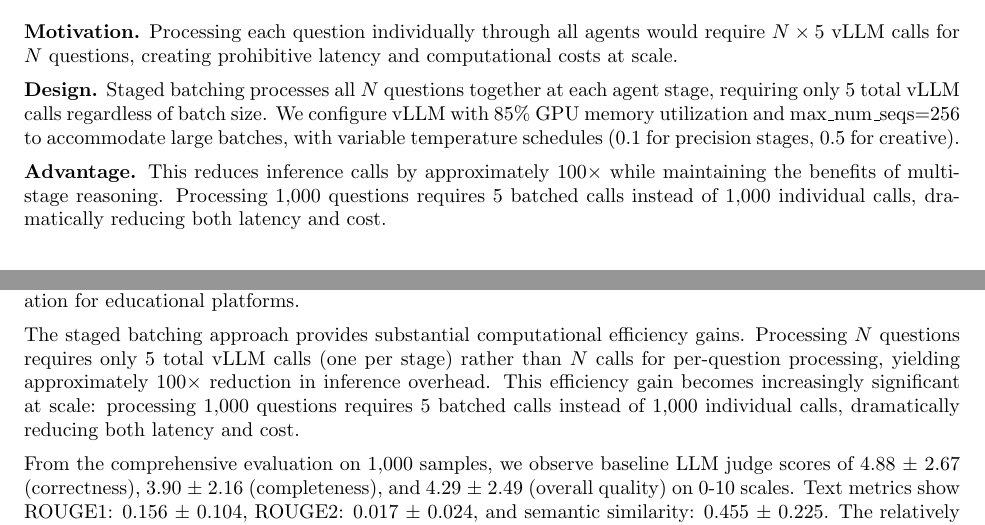
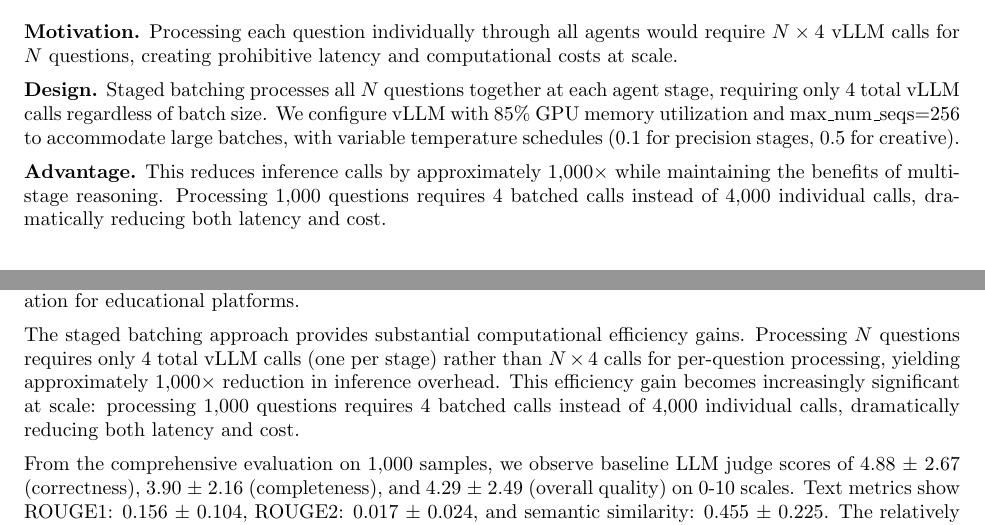
Before and after one commit to CShah44/edutech-agent, a LaTeX paper (paper/main.tex, which reads paper/sections/methodology.tex, paper/sections/results.tex): two parts of pages 5 and 7 of 14, joined at a grey line, cut so that both start at the same text. Compiled offline with pdfLaTeX.

Commit message:
Fix staged batching count: 5→4 stages, 100×→1000× reduction factor

```diff
--- a/paper/sections/methodology.tex
+++ b/paper/sections/methodology.tex
@@ -64,11 +64,11 @@ The workflow follows a directed acyclic graph: START $\rightarrow$ breakdown $\r
 
 \subsection{Staged Batching}
 
-\textbf{Motivation.} Processing each question individually through all agents would require $N \times 5$ vLLM calls for $N$ questions, creating prohibitive latency and computational costs at scale.
+\textbf{Motivation.} Processing each question individually through all agents would require $N \times 4$ vLLM calls for $N$ questions, creating prohibitive latency and computational costs at scale.
 
-\textbf{Design.} Staged batching processes all $N$ questions together at each agent stage, requiring only 5 total vLLM calls regardless of batch size. We configure vLLM with 85\% GPU memory utilization and max\_num\_seqs=256 to accommodate large batches, with variable temperature schedules (0.1 for precision stages, 0.5 for creative).
+\textbf{Design.} Staged batching processes all $N$ questions together at each agent stage, requiring only 4 total vLLM calls regardless of batch size. We configure vLLM with 85\% GPU memory utilization and max\_num\_seqs=256 to accommodate large batches, with variable temperature schedules (0.1 for precision stages, 0.5 for creative).
 
-\textbf{Advantage.} This reduces inference calls by approximately 100$\times$ while maintaining the benefits of multi-stage reasoning. Processing 1,000 questions requires 5 batched calls instead of 1,000 individual calls, dramatically reducing both latency and cost.
+\textbf{Advantage.} This reduces inference calls by approximately 1,000$\times$ while maintaining the benefits of multi-stage reasoning. Processing 1,000 questions requires 4 batched calls instead of 4,000 individual calls, dramatically reducing both latency and cost.
 
 \subsection{Implementation Details}
 
--- a/paper/sections/results.tex
+++ b/paper/sections/results.tex
@@ -30,6 +30,6 @@ This model-independent pattern strongly suggests the trade-off stems from fundam
 
 Despite the accuracy decline, the multi-agent system demonstrates strong operational characteristics (Table~\ref{tab:summary}). Across 1,000 comprehensively evaluated questions, the system achieves 100\% success rate with no failures or errors. Average generation time is 29.64 seconds, which includes RAG retrieval overhead. While higher than baseline latency, this remains acceptable for non-interactive applications such as content generation for educational platforms.
 
-The staged batching approach provides substantial computational efficiency gains. Processing $N$ questions requires only 5 total vLLM calls (one per stage) rather than $N$ calls for per-question processing, yielding approximately 100$\times$ reduction in inference overhead. This efficiency gain becomes increasingly significant at scale: processing 1,000 questions requires 5 batched calls instead of 1,000 individual calls, dramatically reducing both latency and cost.
+The staged batching approach provides substantial computational efficiency gains. Processing $N$ questions requires only 4 total vLLM calls (one per stage) rather than $N \times 4$ calls for per-question processing, yielding approximately 1,000$\times$ reduction in inference overhead. This efficiency gain becomes increasingly significant at scale: processing 1,000 questions requires 4 batched calls instead of 4,000 individual calls, dramatically reducing both latency and cost.
 
 From the comprehensive evaluation on 1,000 samples, we observe baseline LLM judge scores of 4.88 ± 2.67 (correctness), 3.90 ± 2.16 (completeness), and 4.29 ± 2.49 (overall quality) on 0-10 scales. Text metrics show ROUGE1: 0.156 ± 0.104, ROUGE2: 0.017 ± 0.024, and semantic similarity: 0.455 ± 0.225. The relatively high standard deviations reflect the diversity of question difficulty and answer quality in the ELI5 dataset.
```
